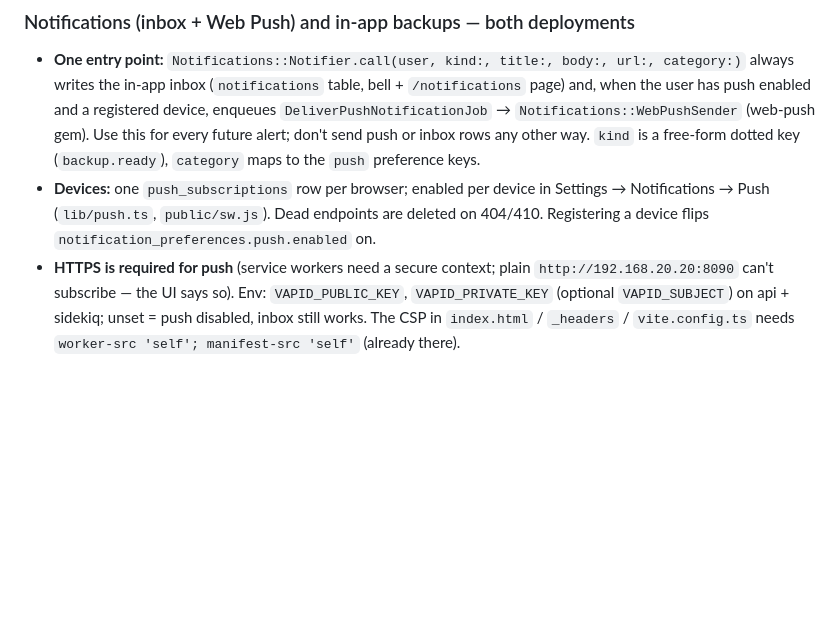
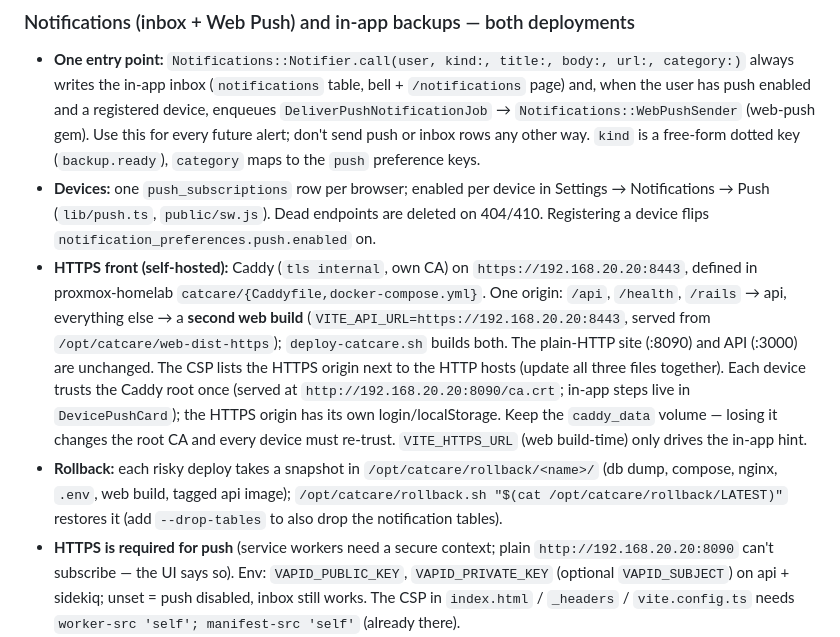
Before and after one commit to synergyx26/CatCare, a Markdown page: CLAUDE.md, the part around the change. GitHub-like rendering; blank space fills up the shorter version.

Commit message:
Document the HTTPS front and rollback procedure
Co-Authored-By: Claude Sonnet 5.5 <noreply@anthropic.com>

```diff
--- a/CLAUDE.md
+++ b/CLAUDE.md
@@ -205,6 +205,8 @@ Config and behavior that exists *only* for the local deployment (never set these
 ### Notifications (inbox + Web Push) and in-app backups — both deployments
 - **One entry point:** `Notifications::Notifier.call(user, kind:, title:, body:, url:, category:)` always writes the in-app inbox (`notifications` table, bell + `/notifications` page) and, when the user has push enabled and a registered device, enqueues `DeliverPushNotificationJob` → `Notifications::WebPushSender` (web-push gem). Use this for every future alert; don't send push or inbox rows any other way. `kind` is a free-form dotted key (`backup.ready`), `category` maps to the `push` preference keys.
 - **Devices:** one `push_subscriptions` row per browser; enabled per device in Settings → Notifications → Push (`lib/push.ts`, `public/sw.js`). Dead endpoints are deleted on 404/410. Registering a device flips `notification_preferences.push.enabled` on.
+- **HTTPS front (self-hosted):** Caddy (`tls internal`, own CA) on `https://192.168.20.20:8443`, defined in proxmox-homelab `catcare/{Caddyfile,docker-compose.yml}`. One origin: `/api`, `/health`, `/rails` → api, everything else → a **second web build** (`VITE_API_URL=https://192.168.20.20:8443`, served from `/opt/catcare/web-dist-https`); `deploy-catcare.sh` builds both. The plain-HTTP site (:8090) and API (:3000) are unchanged. The CSP lists the HTTPS origin next to the HTTP hosts (update all three files together). Each device trusts the Caddy root once (served at `http://192.168.20.20:8090/ca.crt`; in-app steps live in `DevicePushCard`); the HTTPS origin has its own login/localStorage. Keep the `caddy_data` volume — losing it changes the root CA and every device must re-trust. `VITE_HTTPS_URL` (web build-time) only drives the in-app hint.
+- **Rollback:** each risky deploy takes a snapshot in `/opt/catcare/rollback/<name>/` (db dump, compose, nginx, `.env`, web build, tagged api image); `/opt/catcare/rollback.sh "$(cat /opt/catcare/rollback/LATEST)"` restores it (add `--drop-tables` to also drop the notification tables).
 - **HTTPS is required for push** (service workers need a secure context; plain `http://192.168.20.20:8090` can't subscribe — the UI says so). Env: `VAPID_PUBLIC_KEY`, `VAPID_PRIVATE_KEY` (optional `VAPID_SUBJECT`) on api + sidekiq; unset = push disabled, inbox still works. The CSP in `index.html` / `_headers` / `vite.config.ts` needs `worker-src 'self'; manifest-src 'self'` (already there).
 - **Backups:** `BackupExportJob` (sidekiq-cron, 03:00 UTC) → `Backups::CsvExporter` zips every table to CSV into a `BackupExport` (Active Storage), prunes after 30 days but never the newest good one, and notifies all super admins on success *and* failure. Super-admin page `/admin/backups` lists/downloads/“Back up now”. The sidekiq container must mount the same `./storage` as the api (compose). This is *in addition to* the host-level `pg_dump` cron (`/opt/catcare/backup-db.sh`) and the rake CSV export.
 
```
